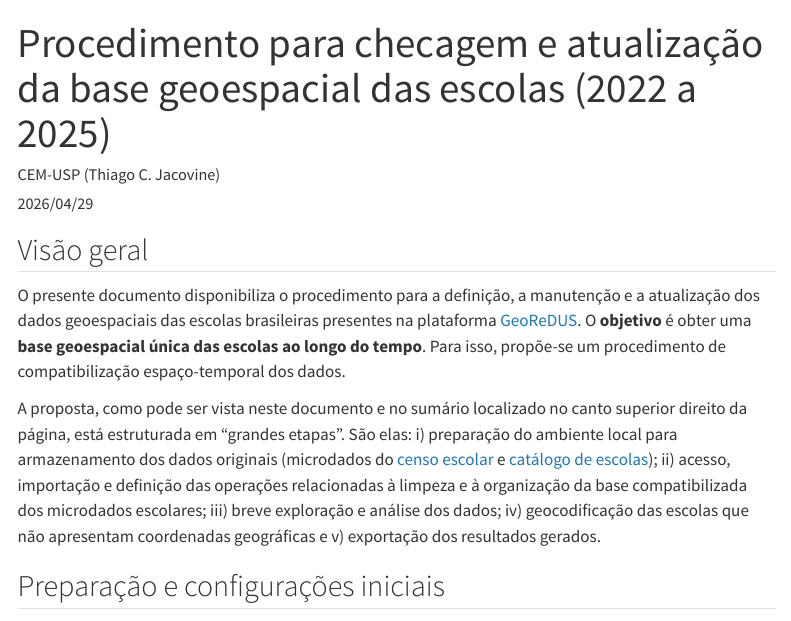
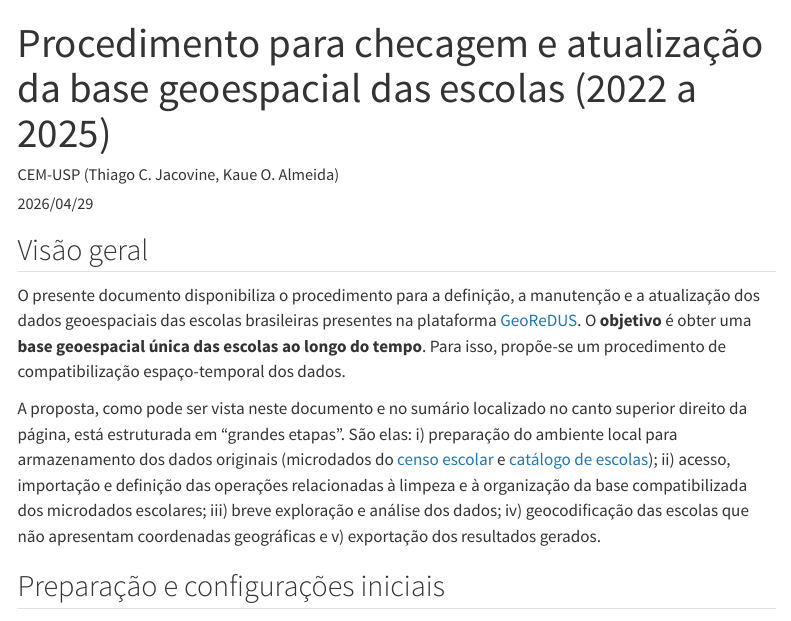
Before and after one commit to GeoReDUS/inep-escolas-geo, a Quarto document (index.qmd): the page in a window 1100 px wide, from its top. Rendered offline with R 4.5, knitr and Pandoc in place of Quarto, with nearby package versions; some code elsewhere in the file could not run offline; menus at the side of the page are left out; long lines of code are wrapped; column names are cleaned by a stand-in for the janitor package.

Commit message:
Adição de autor

```diff
--- a/index.qmd
+++ b/index.qmd
@@ -1,6 +1,6 @@
 ---
 title: "Procedimento para checagem e atualização da base geoespacial das escolas (2022 a 2025)"
-author: "CEM-USP (Thiago C. Jacovine)"
+author: "CEM-USP (Thiago C. Jacovine, Kaue O. Almeida)"
 date: 2026/04/29
 date-modified: last-modified
 format:
```
Also changed, not shown: docs/search.json, 1 other file.
